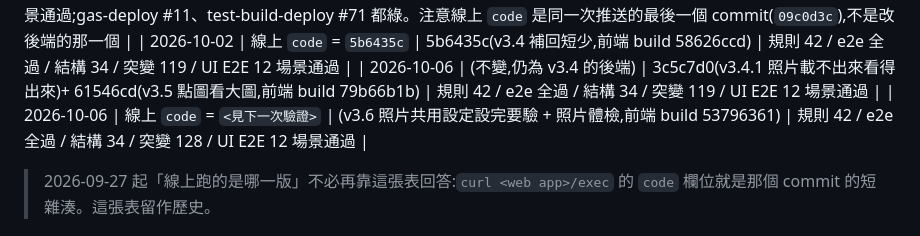
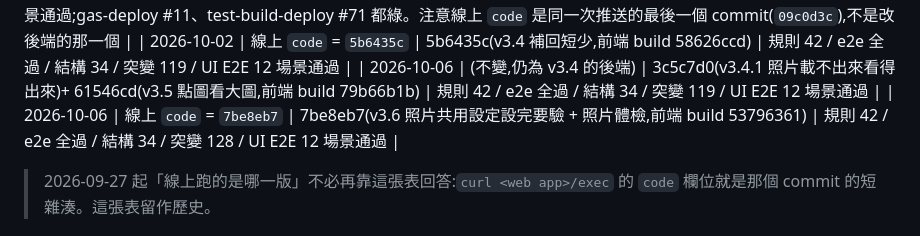
Before and after one commit to p60732/eink-exhibits, a Markdown page: docs/AUDIT.md, the part around the change. Rendered like a GitHub page.

Commit message:
[文件] 部署基準補上 v3.4.1 / v3.5 / v3.6

```diff
--- a/docs/AUDIT.md
+++ b/docs/AUDIT.md
@@ -144,7 +144,7 @@
 | 2026-10-02 | 線上 `code` = `09c0d3c` | f3e3a6a(v3.3 歸還加「不歸還」,前端 build 66efb8f4) | 規則 42 / e2e 全過 / 結構 34 / 突變 109 / UI E2E 12 場景通過;gas-deploy #11、test-build-deploy #71 都綠。注意線上 `code` 是同一次推送的最後一個 commit(`09c0d3c`),不是改後端的那一個 |
 | 2026-10-02 | 線上 `code` = `5b6435c` | 5b6435c(v3.4 補回短少,前端 build 58626ccd) | 規則 42 / e2e 全過 / 結構 34 / 突變 119 / UI E2E 12 場景通過 |
 | 2026-10-06 | (不變,仍為 v3.4 的後端) | 3c5c7d0(v3.4.1 照片載不出來看得出來)+ 61546cd(v3.5 點圖看大圖,前端 build 79b66b1b) | 規則 42 / e2e 全過 / 結構 34 / 突變 119 / UI E2E 12 場景通過 |
-| 2026-10-06 | 線上 `code` = `<見下一次驗證>` | (v3.6 照片共用設定設完要驗 + 照片體檢,前端 build 53796361) | 規則 42 / e2e 全過 / 結構 34 / 突變 128 / UI E2E 12 場景通過 |
+| 2026-10-06 | 線上 `code` = `7be8eb7` | 7be8eb7(v3.6 照片共用設定設完要驗 + 照片體檢,前端 build 53796361) | 規則 42 / e2e 全過 / 結構 34 / 突變 128 / UI E2E 12 場景通過 |
 
 > 2026-09-27 起「線上跑的是哪一版」不必再靠這張表回答:`curl <web app>/exec` 的 `code` 欄位就是那個 commit 的短雜湊。這張表留作歷史。
 
```
